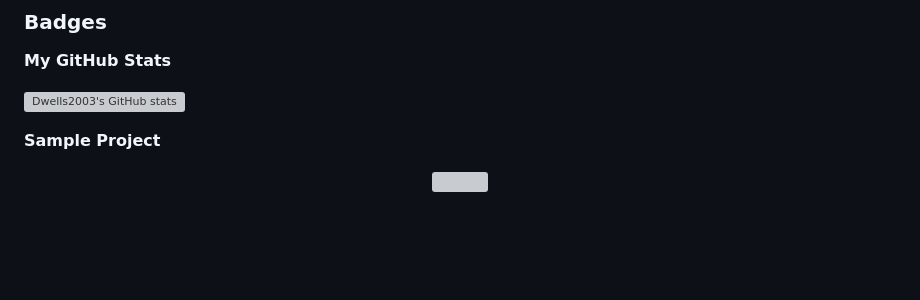
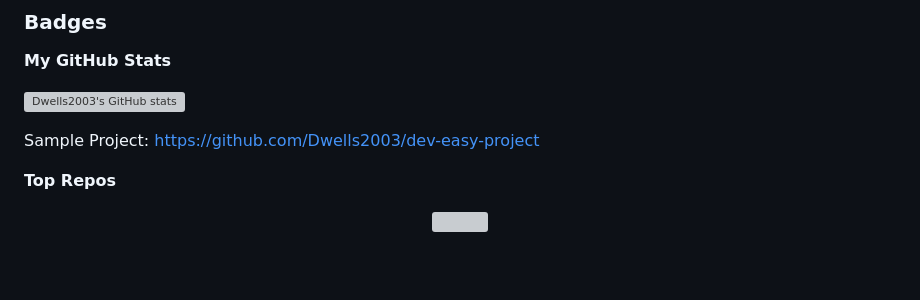
Before and after one commit to Dwells2003/Dwells2003, a Markdown page: docs/README.md, the part around the change. GitHub-like rendering; blank space fills up the shorter version; grey boxes are pictures that could not be loaded.

```diff
--- a/docs/README.md
+++ b/docs/README.md
@@ -30,6 +30,9 @@ src="https://img.shields.io/github/followers/Dwells2003?logo=github&style=for-th
 
 <a href="http://www.github.com/Dwells2003"><img src="https://github-readme-stats.vercel.app/api?username=Dwells2003&show_icons=true&hide=&count_private=true&title_color=0891b2&text_color=ffffff&icon_color=0891b2&bg_color=1c1917&hide_border=true&show_icons=true" alt="Dwells2003's GitHub stats" /></a>
 
-<b>Sample Project</b>
+Sample Project:
+https://github.com/Dwells2003/dev-easy-project
+
+<b>Top Repos</b>
 
 <div width="100%" align="center"><a href="https://github.com/Dwells2003/dev-easy-project" align="left"><img align="left" width="45%" src="https://github-readme-stats.vercel.app/api/pin/?username=Dwells2003&repo=dev-easy-project&title_color=0891b2&text_color=ffffff&icon_color=0891b2&bg_color=1c1917&hide_border=true&locale=en" /></a></div><br /><br /><br /><br /><br /><br /><br />
```
